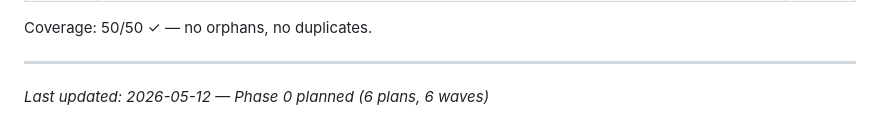
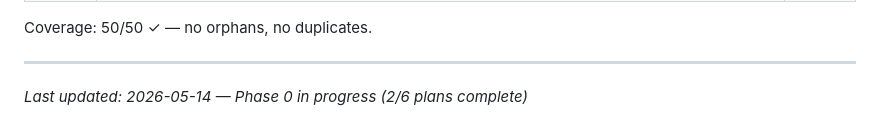
Before and after one commit to julianhernandez2155/ivmf-business-checker, a Markdown page: .planning/ROADMAP.md, the part around one of its changes. GitHub-like rendering.

Commit message:
docs(00-02): ROADMAP Phase 0 progress 2/6 plans complete

```diff
--- a/.planning/ROADMAP.md
+++ b/.planning/ROADMAP.md
@@ -153,4 +153,4 @@ All 50 v1.1 requirements mapped to exactly one phase:
 Coverage: 50/50 ✓ — no orphans, no duplicates.
 
 ---
-*Last updated: 2026-05-12 — Phase 0 planned (6 plans, 6 waves)*
+*Last updated: 2026-05-14 — Phase 0 in progress (2/6 plans complete)*
```
Also changed, not shown: other parts of .planning/ROADMAP.md (+2 -2 lines).
